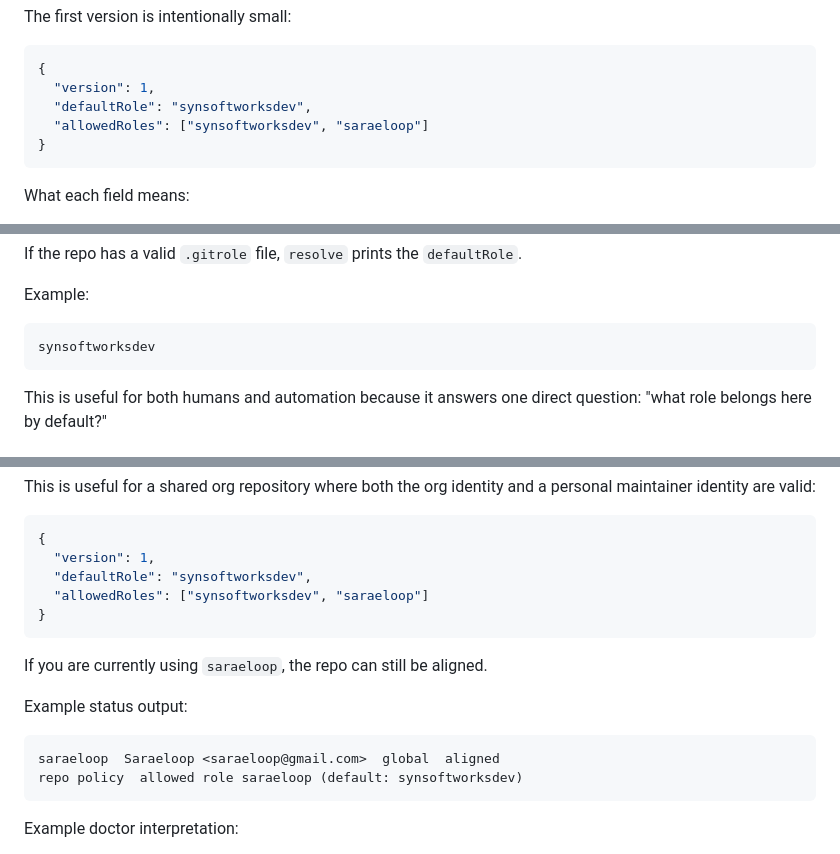
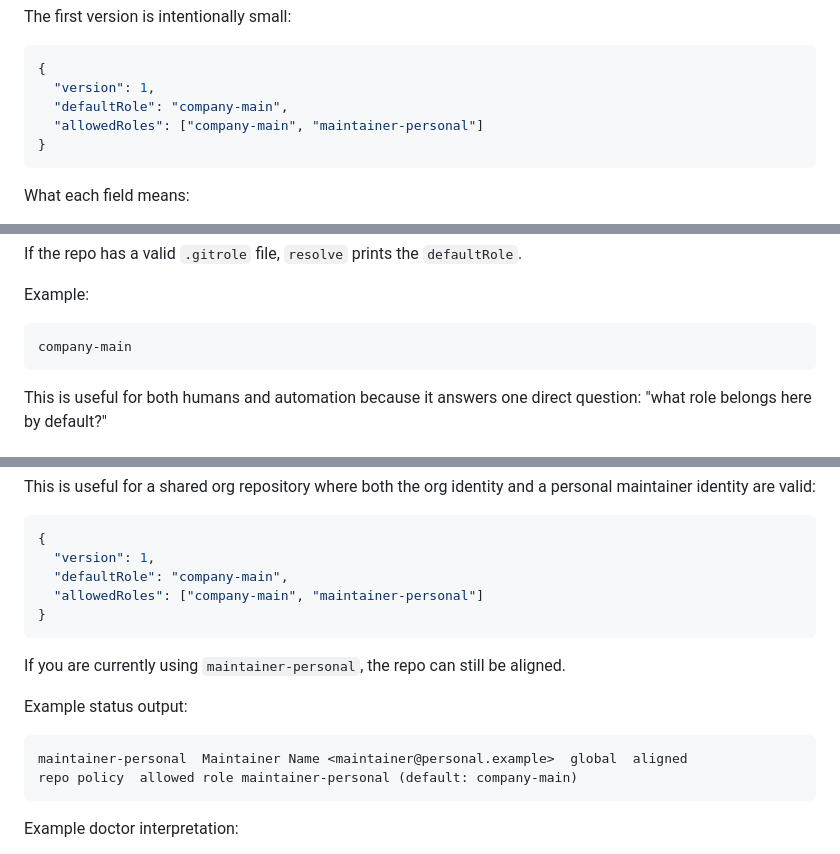
Before and after one commit to synsoftworks/gitrole, a Markdown page: docs/guides/use-repo-local-identity-policy-with-gitrole.md, 3 parts joined by grey strips. Rendered like a GitHub page.

Commit message:
fix(docs): aligned docs

````diff
--- a/docs/guides/use-repo-local-identity-policy-with-gitrole.md
+++ b/docs/guides/use-repo-local-identity-policy-with-gitrole.md
@@ -22,8 +22,8 @@ The first version is intentionally small:
 ```json
 {
   "version": 1,
-  "defaultRole": "synsoftworksdev",
-  "allowedRoles": ["synsoftworksdev", "saraeloop"]
+  "defaultRole": "company-main",
+  "allowedRoles": ["company-main", "maintainer-personal"]
 }
 ```
 
@@ -47,7 +47,7 @@ If the repo has a valid <code>.gitrole</code> file, <code>resolve</code> prints
 Example:
 
 ```text
-synsoftworksdev
+company-main
 ```
 
 This is useful for both humans and automation because it answers one direct question: "what role belongs here by default?"
@@ -71,18 +71,18 @@ This is useful for a shared org repository where both the org identity and a per
 ```json
 {
   "version": 1,
-  "defaultRole": "synsoftworksdev",
-  "allowedRoles": ["synsoftworksdev", "saraeloop"]
+  "defaultRole": "company-main",
+  "allowedRoles": ["company-main", "maintainer-personal"]
 }
 ```
 
-If you are currently using <code>saraeloop</code>, the repo can still be aligned.
+If you are currently using <code>maintainer-personal</code>, the repo can still be aligned.
 
 Example status output:
 
 ```text
-saraeloop  Saraeloop <saraeloop@gmail.com>  global  aligned
-repo policy  allowed role saraeloop (default: synsoftworksdev)
+maintainer-personal  Maintainer Name <maintainer@personal.example>  global  aligned
+repo policy  allowed role maintainer-personal (default: company-main)
 ```
 
 Example doctor interpretation:
````
Also changed, not shown: README.md (+2 -2 lines), docs/index.md (+2 -2 lines).
